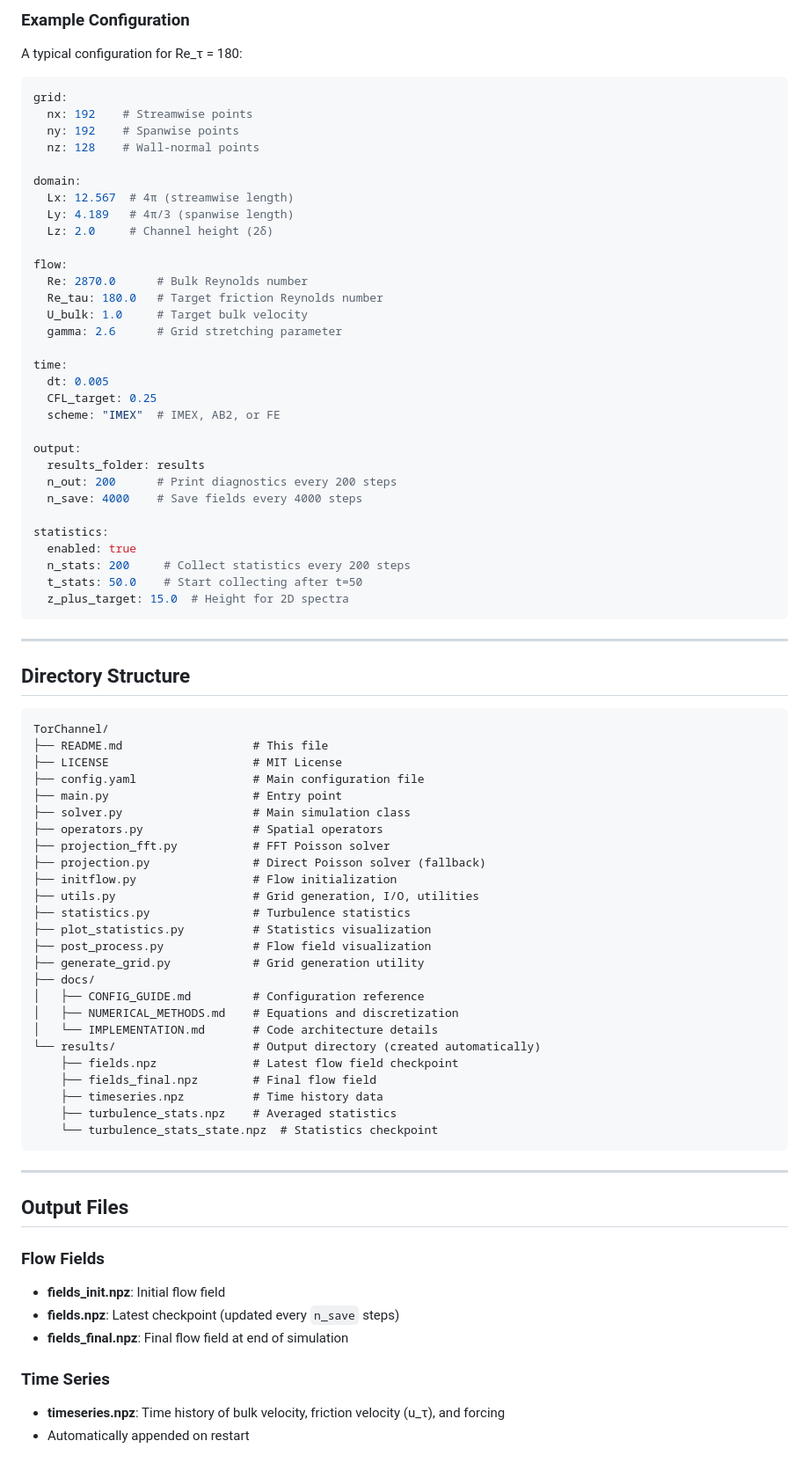
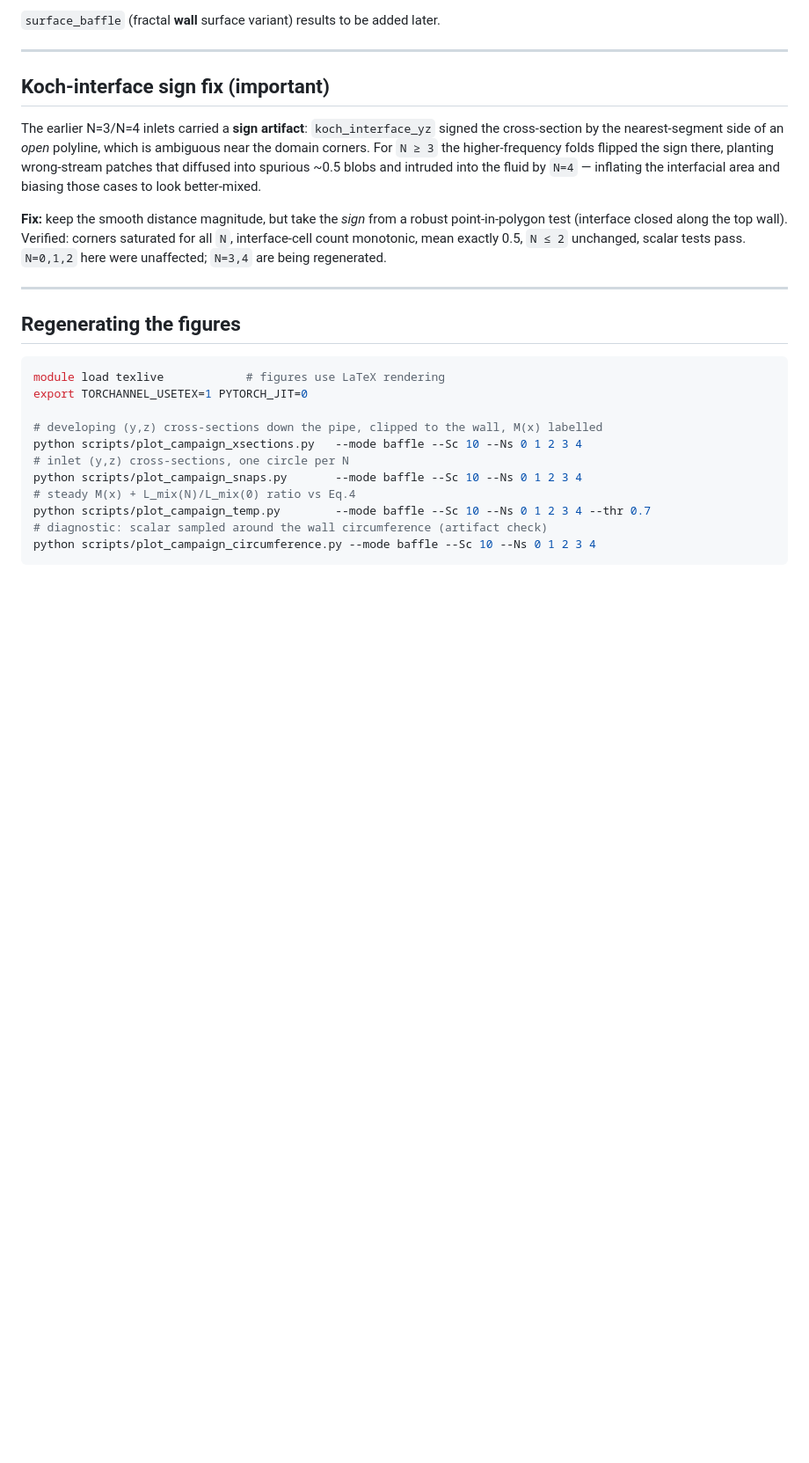
Before and after one commit to gmcavallazzi/torChannel, a Markdown page: README.md, the part around one of its changes. Shown at 88% size. Rendered like a GitHub page; blank space fills up the shorter version.

````diff
--- a/README.md
+++ b/README.md
@@ -66,83 +59,35 @@ pip install numpy matplotlib pyyaml
-### Example Configuration
-
-A typical configuration for Re_τ = 180:
-
-```yaml
-grid:
-  nx: 192    # Streamwise points
-  ny: 192    # Spanwise points
-  nz: 128    # Wall-normal points
-
-domain:
-  Lx: 12.567  # 4π (streamwise length)
-  Ly: 4.189   # 4π/3 (spanwise length)
-  Lz: 2.0     # Channel height (2δ)
-
-flow:
-  Re: 2870.0      # Bulk Reynolds number
-  Re_tau: 180.0   # Target friction Reynolds number
-  U_bulk: 1.0     # Target bulk velocity
-  gamma: 2.6      # Grid stretching parameter
-
-time:
-  dt: 0.005
-  CFL_target: 0.25
-  scheme: "IMEX"  # IMEX, AB2, or FE
-
-output:
-  results_folder: results
-  n_out: 200      # Print diagnostics every 200 steps
-  n_save: 4000    # Save fields every 4000 steps
-
-statistics:
-  enabled: true
-  n_stats: 200     # Collect statistics every 200 steps
-  t_stats: 50.0    # Start collecting after t=50
-  z_plus_target: 15.0  # Height for 2D spectra
-```
+`surface_baffle` (fractal **wall** surface variant) results to be added later.
 
 ---
 
-## Directory Structure
+## Koch-interface sign fix (important)
 
-```
-TorChannel/
-├── README.md                   # This file
-├── LICENSE                     # MIT License
-├── config.yaml                 # Main configuration file
-├── main.py                     # Entry point
-├── solver.py                   # Main simulation class
-├── operators.py                # Spatial operators
-├── projection_fft.py           # FFT Poisson solver
-├── projection.py               # Direct Poisson solver (fallback)
-├── initflow.py                 # Flow initialization
-├── utils.py                    # Grid generation, I/O, utilities
-├── statistics.py               # Turbulence statistics
-├── plot_statistics.py          # Statistics visualization
-├── post_process.py             # Flow field visualization
-├── generate_grid.py            # Grid generation utility
-├── docs/
-│   ├── CONFIG_GUIDE.md         # Configuration reference
-│   ├── NUMERICAL_METHODS.md    # Equations and discretization
-│   └── IMPLEMENTATION.md       # Code architecture details
-└── results/                    # Output directory (created automatically)
-    ├── fields.npz              # Latest flow field checkpoint
-    ├── fields_final.npz        # Final flow field
-    ├── timeseries.npz          # Time history data
-    ├── turbulence_stats.npz    # Averaged statistics
-    └── turbulence_stats_state.npz  # Statistics checkpoint
-```
+The earlier N=3/N=4 inlets carried a **sign artifact**: `koch_interface_yz` signed the
+cross-section by the nearest-segment side of an *open* polyline, which is ambiguous near the
+domain corners. For `N ≥ 3` the higher-frequency folds flipped the sign there, planting
+wrong-stream patches that diffused into spurious ~0.5 blobs and intruded into the fluid by
+`N=4` — inflating the interfacial area and biasing those cases to look better-mixed.
+
+**Fix:** keep the smooth distance magnitude, but take the *sign* from a robust
+point-in-polygon test (interface closed along the top wall). Verified: corners saturated for
+all `N`, interface-cell count monotonic, mean exactly 0.5, `N ≤ 2` unchanged, scalar tests
+pass. `N=0,1,2` here were unaffected; `N=3,4` are being regenerated.
 
 ---
 
-## Output Files
+## Regenerating the figures
 
-### Flow Fields
-- **fields_init.npz**: Initial flow field
-- **fields.npz**: Latest checkpoint (updated every `n_save` steps)
-- **fields_final.npz**: Final flow field at end of simulation
+```bash
+module load texlive            # figures use LaTeX rendering
+export TORCHANNEL_USETEX=1 PYTORCH_JIT=0
 
-### Time Series
-- **timeseries.npz**: Time history of bulk velocity, friction velocity (u_τ), and forcing
-- Automatically appended on restart
+# developing (y,z) cross-sections down the pipe, clipped to the wall, M(x) labelled
+python scripts/plot_campaign_xsections.py   --mode baffle --Sc 10 --Ns 0 1 2 3 4
+# inlet (y,z) cross-sections, one circle per N
+python scripts/plot_campaign_snaps.py       --mode baffle --Sc 10 --Ns 0 1 2 3 4
+# steady M(x) + L_mix(N)/L_mix(0) ratio vs Eq.4
+python scripts/plot_campaign_temp.py        --mode baffle --Sc 10 --Ns 0 1 2 3 4 --thr 0.7
+# diagnostic: scalar sampled around the wall circumference (artifact check)
+python scripts/plot_campaign_circumference.py --mode baffle --Sc 10 --Ns 0 1 2 3 4
+```
 
````
Also changed, not shown: other parts of README.md (+46 -152 lines).
